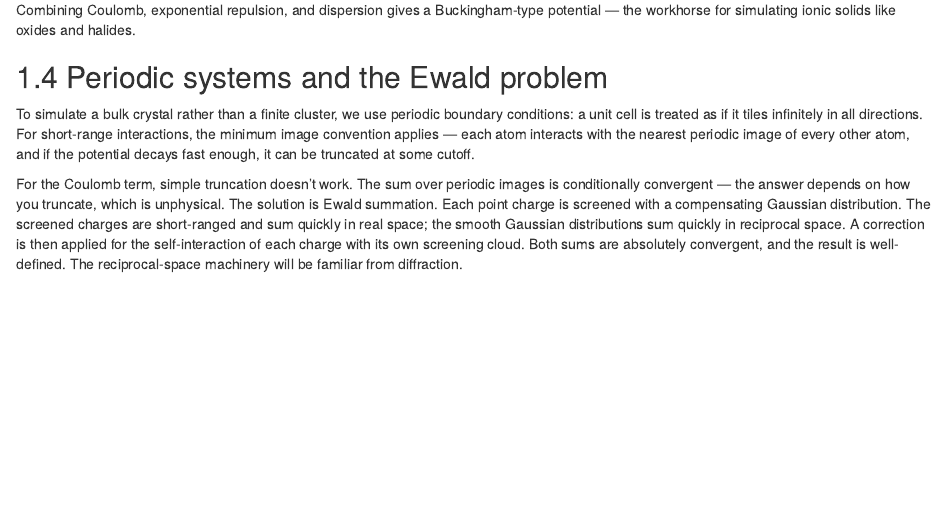
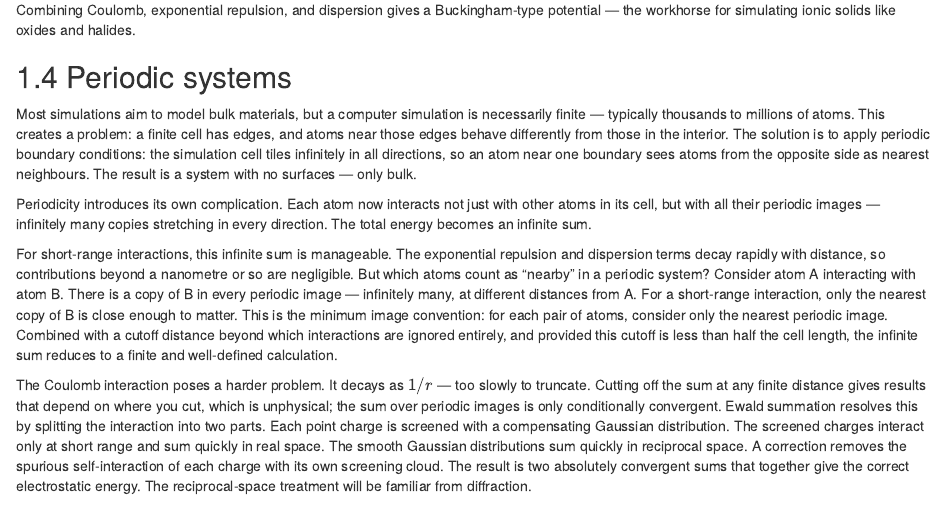
Before and after one commit to bjmorgan/neutrons_for_sustainable_energy, an R Markdown document (chapters/classical_potentials.Rmd): the page in a window 1100 px wide, from 680 px down. Rendered offline with R 4.5, knitr and Pandoc, with nearby package versions; drawn as R Markdown's standard HTML page in place of the format the file asks for.

Commit message:
Improved PBC and MIC discussion

```diff
--- a/chapters/classical_potentials.Rmd
+++ b/chapters/classical_potentials.Rmd
@@ -24,11 +24,15 @@ There is also a weak, long-range attraction from van der Waals forces, typically
 
 Combining Coulomb, exponential repulsion, and dispersion gives a Buckingham-type potential — the workhorse for simulating ionic solids like oxides and halides.
 
-## Periodic systems and the Ewald problem
+## Periodic systems
 
-To simulate a bulk crystal rather than a finite cluster, we use periodic boundary conditions: a unit cell is treated as if it tiles infinitely in all directions. For short-range interactions, the minimum image convention applies — each atom interacts with the nearest periodic image of every other atom, and if the potential decays fast enough, it can be truncated at some cutoff.
+Most simulations aim to model bulk materials, but a computer simulation is necessarily finite — typically thousands to millions of atoms. This creates a problem: a finite cell has edges, and atoms near those edges behave differently from those in the interior. The solution is to apply periodic boundary conditions: the simulation cell tiles infinitely in all directions, so an atom near one boundary sees atoms from the opposite side as nearest neighbours. The result is a system with no surfaces — only bulk.
 
-For the Coulomb term, simple truncation doesn't work. The sum over periodic images is conditionally convergent — the answer depends on how you truncate, which is unphysical. The solution is Ewald summation. Each point charge is screened with a compensating Gaussian distribution. The screened charges are short-ranged and sum quickly in real space; the smooth Gaussian distributions sum quickly in reciprocal space. A correction is then applied for the self-interaction of each charge with its own screening cloud. Both sums are absolutely convergent, and the result is well-defined. The reciprocal-space machinery will be familiar from diffraction.
+Periodicity introduces its own complication. Each atom now interacts not just with other atoms in its cell, but with all their periodic images — infinitely many copies stretching in every direction. The total energy becomes an infinite sum.
+
+For short-range interactions, this infinite sum is manageable. The exponential repulsion and dispersion terms decay rapidly with distance, so contributions beyond a nanometre or so are negligible. But which atoms count as "nearby" in a periodic system? Consider atom A interacting with atom B. There is a copy of B in every periodic image — infinitely many, at different distances from A. For a short-range interaction, only the nearest copy of B is close enough to matter. This is the minimum image convention: for each pair of atoms, consider only the nearest periodic image. Combined with a cutoff distance beyond which interactions are ignored entirely, and provided this cutoff is less than half the cell length, the infinite sum reduces to a finite and well-defined calculation.
+
+The Coulomb interaction poses a harder problem. It decays as $1/r$ — too slowly to truncate. Cutting off the sum at any finite distance gives results that depend on where you cut, which is unphysical; the sum over periodic images is only conditionally convergent. Ewald summation resolves this by splitting the interaction into two parts. Each point charge is screened with a compensating Gaussian distribution. The screened charges interact only at short range and sum quickly in real space. The smooth Gaussian distributions sum quickly in reciprocal space. A correction removes the spurious self-interaction of each charge with its own screening cloud. The result is two absolutely convergent sums that together give the correct electrostatic energy. The reciprocal-space treatment will be familiar from diffraction.
 
 ## When pair potentials aren't enough
 
```
